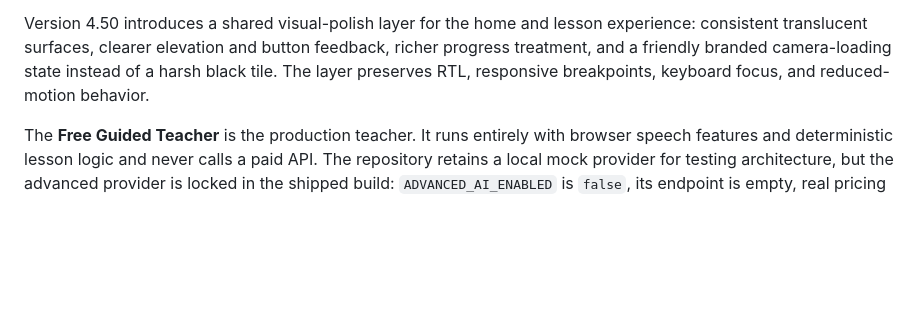
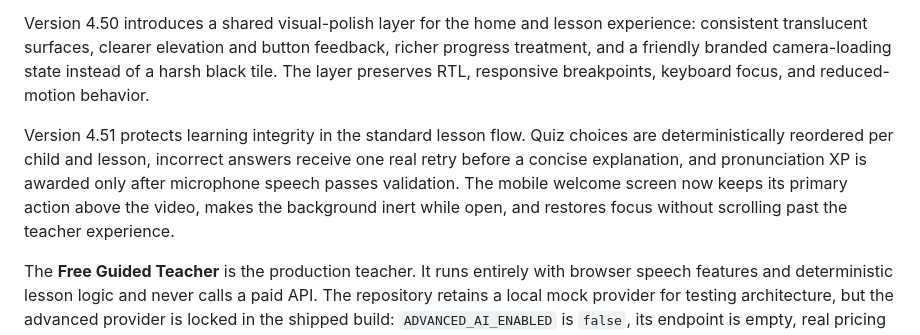
Before and after one commit to yinonha-rgb/english-adventure, a Markdown page: README.md, the part around the change. Drawn GitHub-style; blank space fills up the shorter version.

Commit message:
Improve lesson fairness and accessibility

```diff
--- a/README.md
+++ b/README.md
@@ -56,6 +56,8 @@ Version 4.49 makes the interactive lesson feel smoother and less repetitive. Cor
 
 Version 4.50 introduces a shared visual-polish layer for the home and lesson experience: consistent translucent surfaces, clearer elevation and button feedback, richer progress treatment, and a friendly branded camera-loading state instead of a harsh black tile. The layer preserves RTL, responsive breakpoints, keyboard focus, and reduced-motion behavior.
 
+Version 4.51 protects learning integrity in the standard lesson flow. Quiz choices are deterministically reordered per child and lesson, incorrect answers receive one real retry before a concise explanation, and pronunciation XP is awarded only after microphone speech passes validation. The mobile welcome screen now keeps its primary action above the video, makes the background inert while open, and restores focus without scrolling past the teacher experience.
+
 The **Free Guided Teacher** is the production teacher. It runs entirely with browser speech features and deterministic lesson logic and never calls a paid API. The repository retains a local mock provider for testing architecture, but the advanced provider is locked in the shipped build: `ADVANCED_AI_ENABLED` is `false`, its endpoint is empty, real pricing is unset, the backend transport is explicitly `implemented:false`, no OpenAI secret is bound, and backend deployment is intentionally blocked.
 
 Hebrew guides: [teacher-mode comparison](TEACHER_MODES_HE.md) and [free teacher](FREE_VOICE_TEACHER_HE.md).
```
